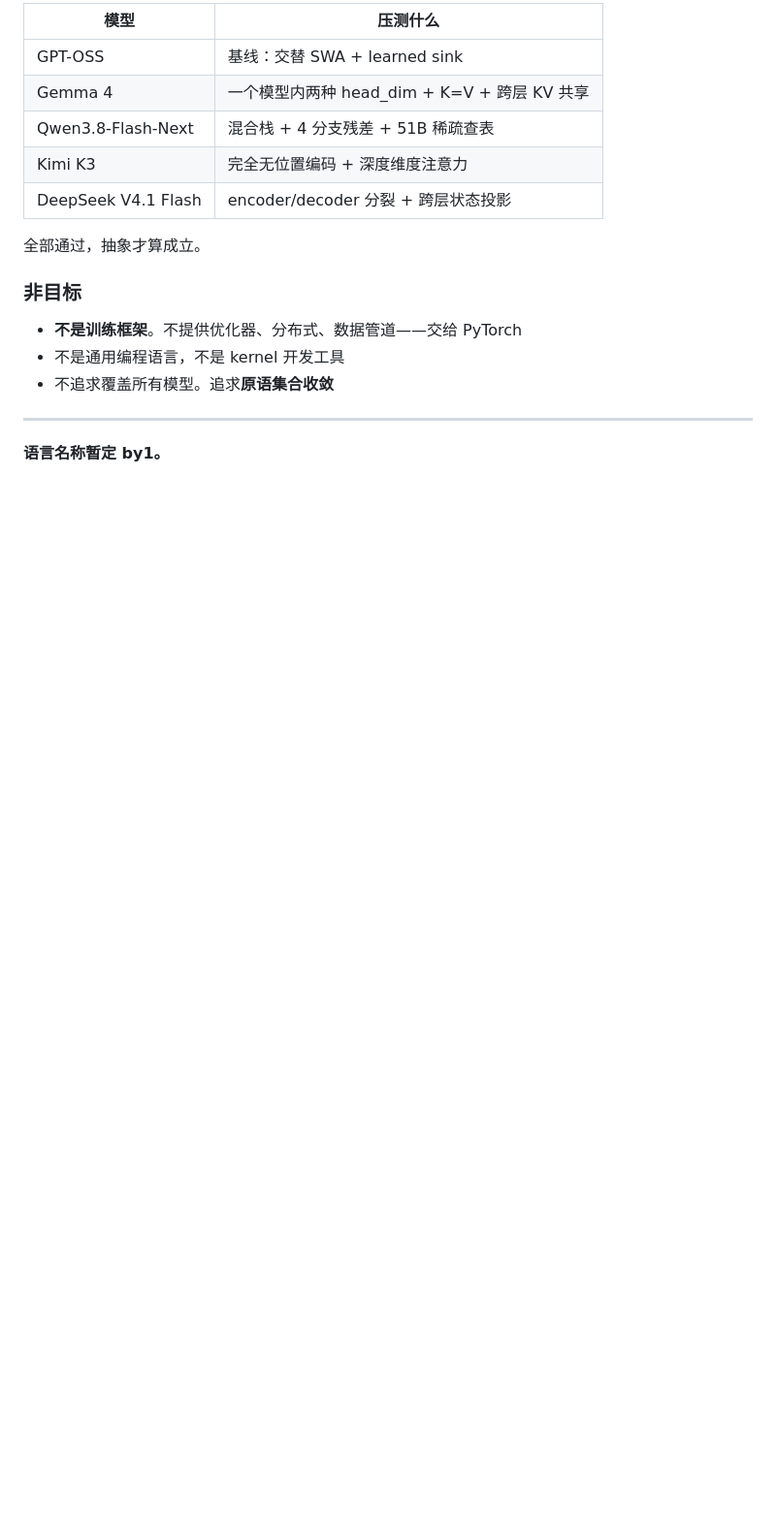
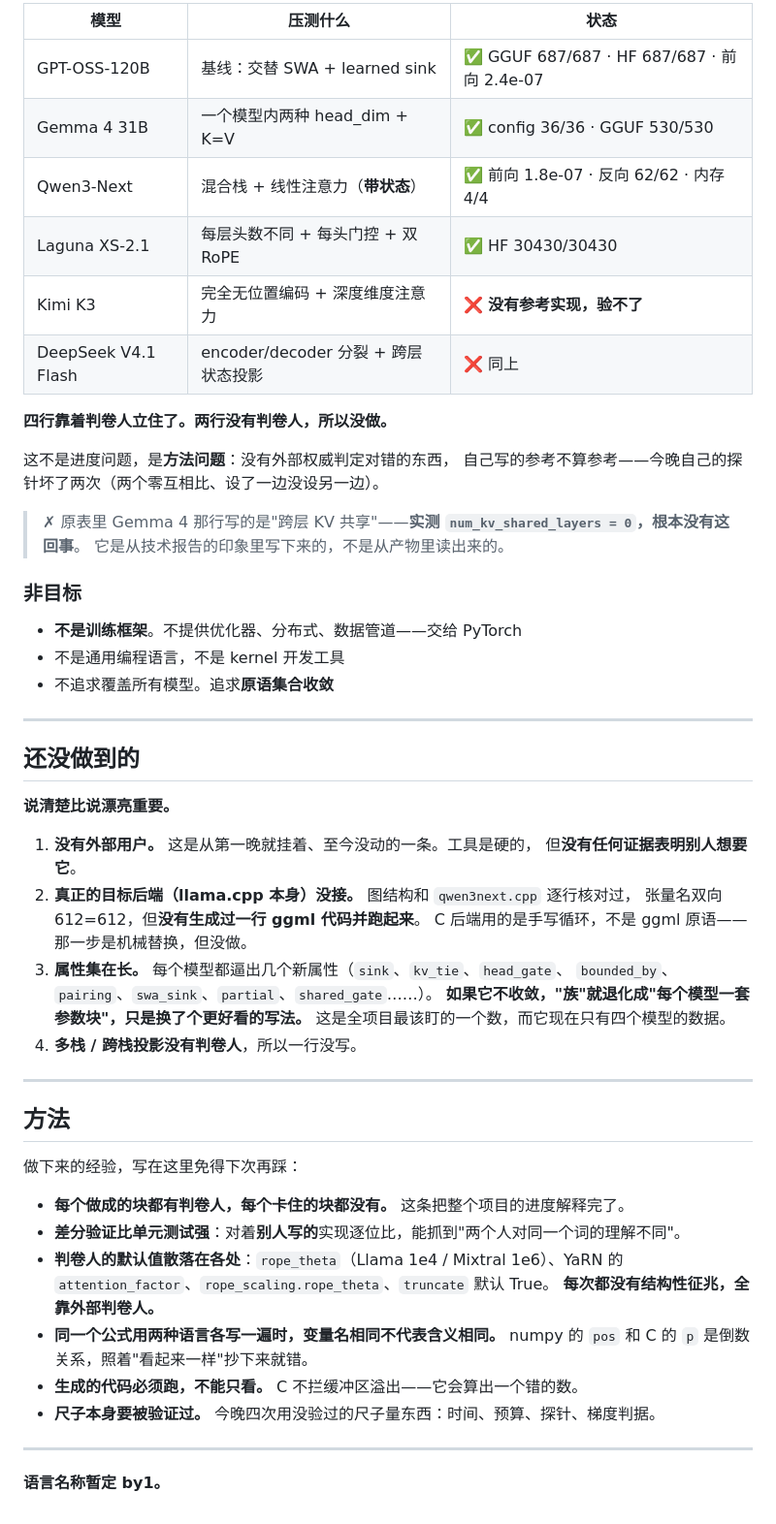
Before and after one commit to IrPt-baiyi/by1, a Markdown page: 1.md, the part around one of its changes. Shown at 97% size. Drawn GitHub-style; blank space fills up the shorter version.

Commit message:
P4 完成：重写 1.md 到与实现一致
原版留在 git（git show 7f7bebc:1.md）。修掉三处被验证推翻的：l[::4] 应为 l[3::4]；『十一族』换成做出来的判族规则（状态契约相同）；Gemma 4 那行的『跨层 KV 共享』实测是 num_kv_shared_layers = 0。加上已经跑过的证据和还没做到的（没有外部用户、没接 llama.cpp、属性集在长）。

```diff
--- a/1.md
+++ b/1.md
@@ -73,13 +133,20 @@ by1 model.b1
 
-| 模型 | 压测什么 |
-|---|---|
-| GPT-OSS | 基线：交替 SWA + learned sink |
-| Gemma 4 | 一个模型内两种 head_dim + K=V + 跨层 KV 共享 |
-| Qwen3.8-Flash-Next | 混合栈 + 4 分支残差 + 51B 稀疏查表 |
-| Kimi K3 | 完全无位置编码 + 深度维度注意力 |
-| DeepSeek V4.1 Flash | encoder/decoder 分裂 + 跨层状态投影 |
+| 模型 | 压测什么 | 状态 |
+|---|---|---|
+| GPT-OSS-120B | 基线：交替 SWA + learned sink | ✅ GGUF 687/687 · HF 687/687 · 前向 2.4e-07 |
+| Gemma 4 31B | 一个模型内两种 head_dim + K=V | ✅ config 36/36 · GGUF 530/530 |
+| Qwen3-Next | 混合栈 + 线性注意力（**带状态**） | ✅ 前向 1.8e-07 · 反向 62/62 · 内存 4/4 |
+| Laguna XS-2.1 | 每层头数不同 + 每头门控 + 双 RoPE | ✅ HF 30430/30430 |
+| Kimi K3 | 完全无位置编码 + 深度维度注意力 | ❌ **没有参考实现，验不了** |
+| DeepSeek V4.1 Flash | encoder/decoder 分裂 + 跨层状态投影 | ❌ 同上 |
 
-全部通过，抽象才算成立。
+**四行靠着判卷人立住了。两行没有判卷人，所以没做。**
+
+这不是进度问题，是**方法问题**：没有外部权威判定对错的东西，
+自己写的参考不算参考——今晚自己的探针坏了两次（两个零互相比、设了一边没设另一边）。
+
+> ✗ 原表里 Gemma 4 那行写的是"跨层 KV 共享"——**实测 `num_kv_shared_layers = 0`，根本没有这回事**。
+> 它是从技术报告的印象里写下来的，不是从产物里读出来的。
 
 ### 非目标
 
@@ -89,4 +156,37 @@ by1 model.b1
 
 ---
 
+## 还没做到的
+
+**说清楚比说漂亮重要。**
+
+1. **没有外部用户。** 这是从第一晚就挂着、至今没动的一条。工具是硬的，
+   但**没有任何证据表明别人想要它**。
+2. **真正的目标后端（llama.cpp 本身）没接。** 图结构和 `qwen3next.cpp` 逐行核对过，
+   张量名双向 612=612，但**没有生成过一行 ggml 代码并跑起来**。
+   C 后端用的是手写循环，不是 ggml 原语——那一步是机械替换，但没做。
+3. **属性集在长。** 每个模型都逼出几个新属性（`sink`、`kv_tie`、`head_gate`、
+   `bounded_by`、`pairing`、`swa_sink`、`partial`、`shared_gate`……）。
+   **如果它不收敛，"族"就退化成"每个模型一套参数块"，只是换了个更好看的写法。**
+   这是全项目最该盯的一个数，而它现在只有四个模型的数据。
+4. **多栈 / 跨栈投影没有判卷人**，所以一行没写。
+
+---
+
+## 方法
+
+做下来的经验，写在这里免得下次再踩：
+
+- **每个做成的块都有判卷人，每个卡住的块都没有。** 这条把整个项目的进度解释完了。
+- **差分验证比单元测试强**：对着**别人写的**实现逐位比，能抓到"两个人对同一个词的理解不同"。
+- **判卷人的默认值散落在各处**：`rope_theta`（Llama 1e4 / Mixtral 1e6）、YaRN 的
+  `attention_factor`、`rope_scaling.rope_theta`、`truncate` 默认 True。
+  **每次都没有结构性征兆，全靠外部判卷人。**
+- **同一个公式用两种语言各写一遍时，变量名相同不代表含义相同。**
+  numpy 的 `pos` 和 C 的 `p` 是倒数关系，照着"看起来一样"抄下来就错。
+- **生成的代码必须跑，不能只看。** C 不拦缓冲区溢出——它会算出一个错的数。
+- **尺子本身要被验证过。** 今晚四次用没验过的尺子量东西：时间、预算、探针、梯度判据。
+
+---
+
 **语言名称暂定 by1。**
```
Also changed, not shown: other parts of 1.md (+69 -9 lines), plan.md (+7 -2 lines).
